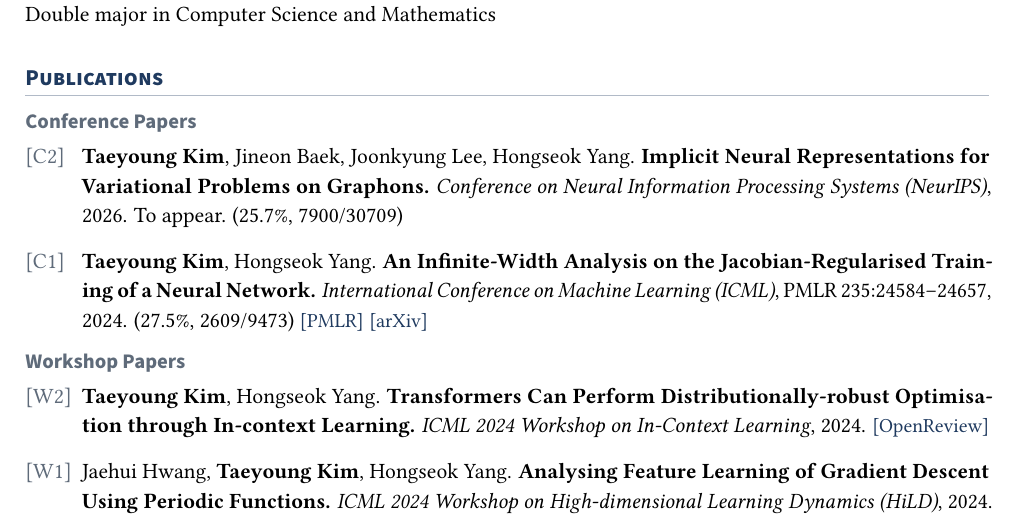
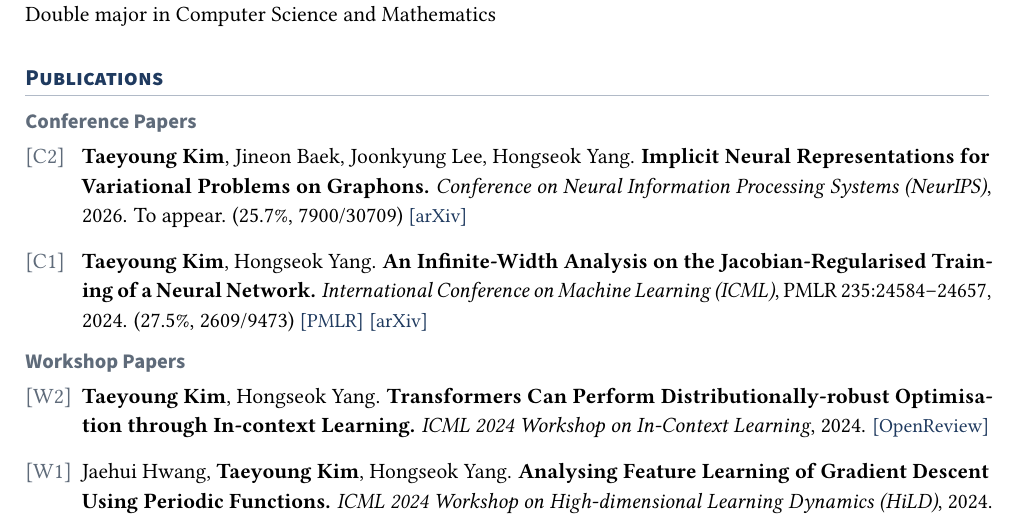
Before and after one commit to mekty2012/mekty2012.github.io, a LaTeX CV (cv/cv.tex): part of page 1 of 2, cut so that both start at the same text. Compiled offline with pdfLaTeX.

Commit message:
Add arXiv link for NeurIPS 2026 graphon paper
Co-Authored-By: Claude Opus 5.5 <noreply@anthropic.com>

```diff
--- a/cv/cv.tex
+++ b/cv/cv.tex
@@ -121,7 +121,8 @@ in-context learning, and feature learning.
 \begin{pubs}
 \pub{C2}{\me, Jineon Baek, Joonkyung Lee, Hongseok Yang.
   \textbf{Implicit Neural Representations for Variational Problems on Graphons.}
-  \emph{Conference on Neural Information Processing Systems (NeurIPS)}, 2026. To appear. (25.7\%, 7900/30709)}
+  \emph{Conference on Neural Information Processing Systems (NeurIPS)}, 2026. To appear. (25.7\%, 7900/30709)
+  \plink{arXiv}{https://arxiv.org/abs/2610.32147}}
 \pub{C1}{\me, Hongseok Yang.
   \textbf{An Infinite-Width Analysis on the Jacobian-Regularised Training of a Neural Network.}
   \emph{International Conference on Machine Learning (ICML)}, PMLR 235:24584--24657, 2024. (27.5\%, 2609/9473)
```
Also changed, not shown: _publications/2026-12-01-inr-variational-problems-graphons.md (+1 -0 lines), files/cv.pdf.
